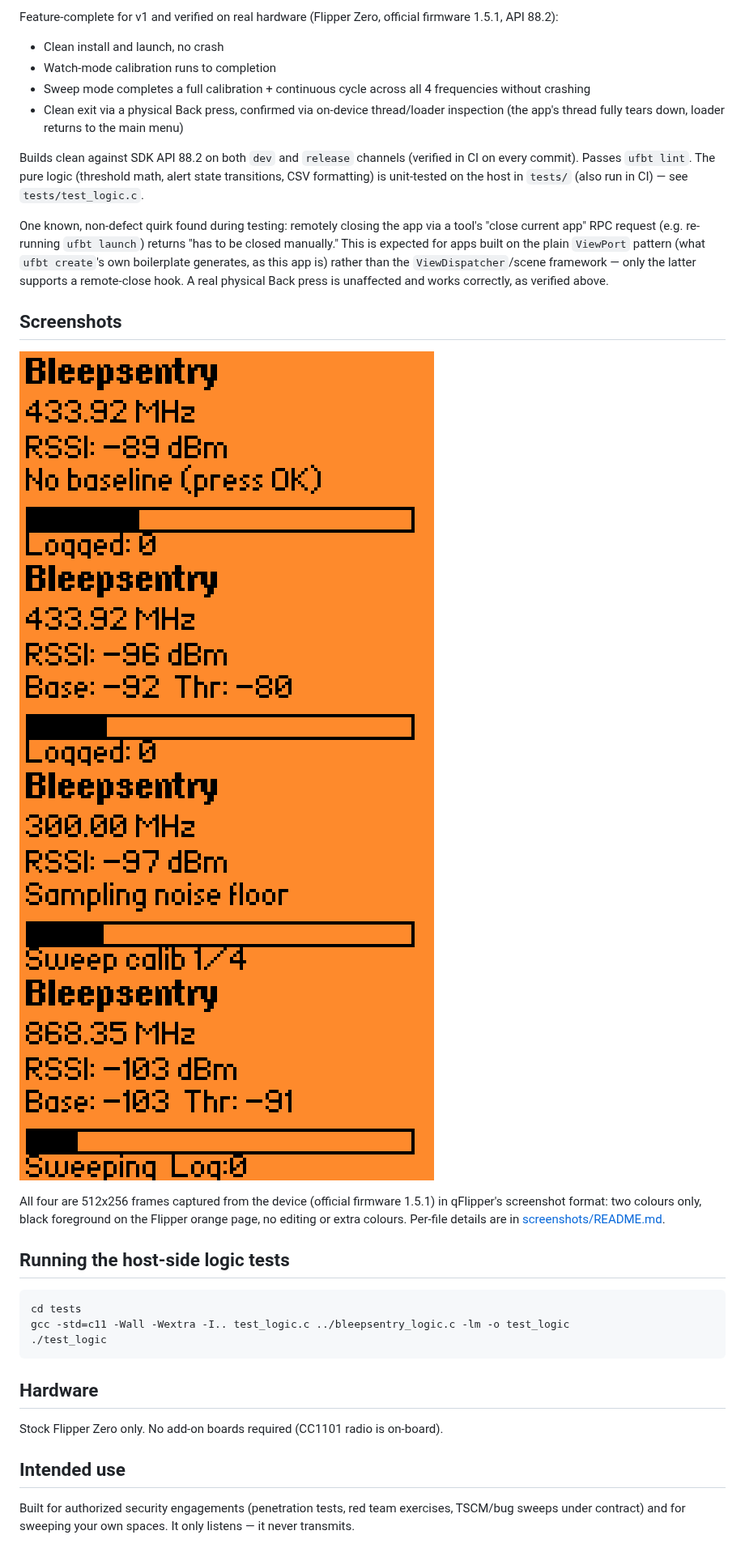
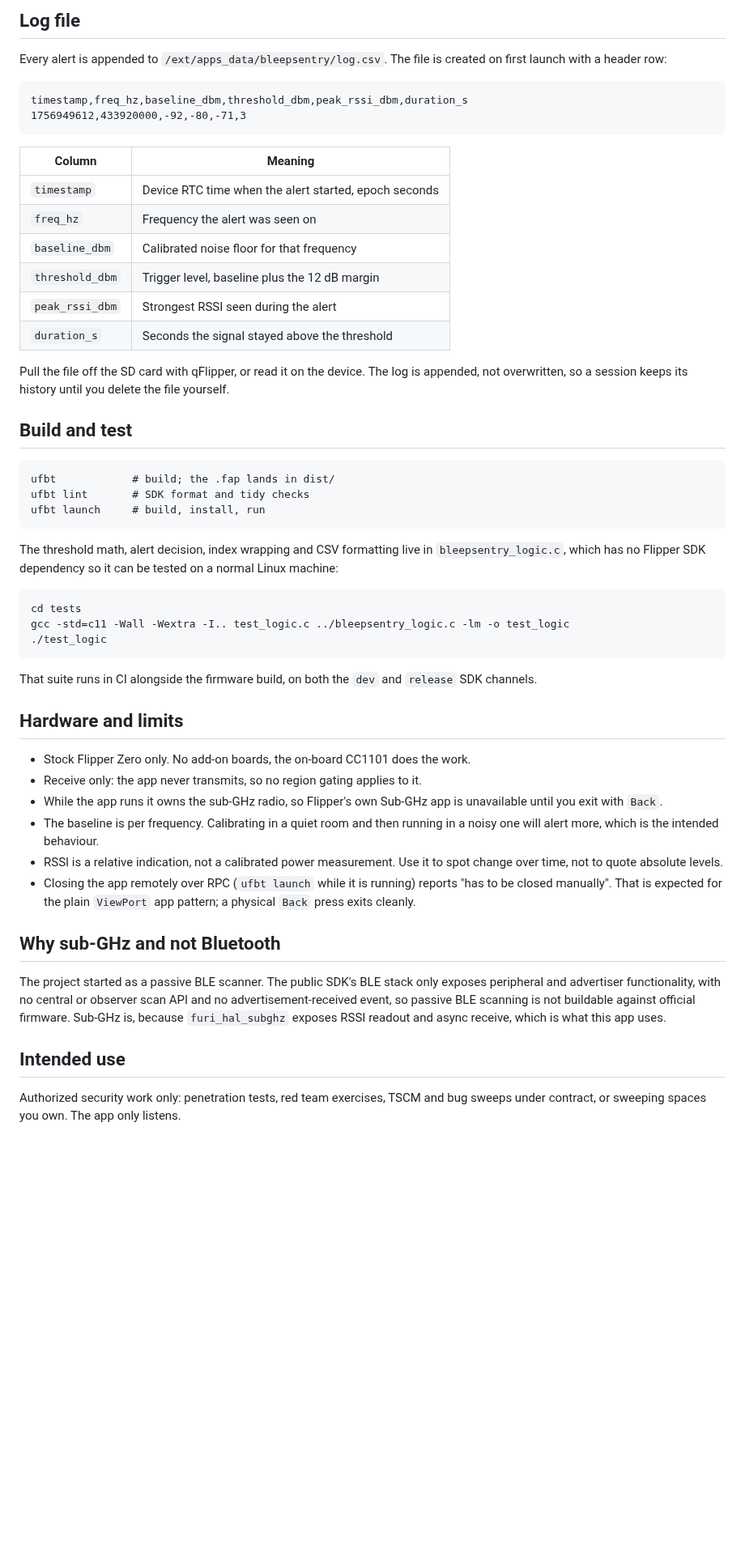
Before and after one commit to hdyrawan/bleepsentry, a Markdown page: README.md, the part around one of its changes. Shown at 81% size. Drawn GitHub-style; pictures changed too: screenshots/idle.png, screenshots/sweep_calibrating.png, screenshots/sweeping.png; blank space fills up the shorter version.

````diff
--- a/README.md
+++ b/README.md
@@ -26,25 +83,38 @@ Controls:
 
-Feature-complete for v1 and verified on real hardware (Flipper Zero, official firmware 1.5.1, API 88.2):
+## Log file
 
-- Clean install and launch, no crash
-- Watch-mode calibration runs to completion
-- Sweep mode completes a full calibration + continuous cycle across all 4 frequencies without crashing
-- Clean exit via a physical Back press, confirmed via on-device thread/loader inspection (the app's thread fully tears down, loader returns to the main menu)
+Every alert is appended to `/ext/apps_data/bleepsentry/log.csv`. The file is
+created on first launch with a header row:
 
-Builds clean against SDK API 88.2 on both `dev` and `release` channels (verified in CI on every commit). Passes `ufbt lint`. The pure logic (threshold math, alert state transitions, CSV formatting) is unit-tested on the host in `tests/` (also run in CI) — see `tests/test_logic.c`.
+```
+timestamp,freq_hz,baseline_dbm,threshold_dbm,peak_rssi_dbm,duration_s
+1756949612,433920000,-92,-80,-71,3
+```
 
-One known, non-defect quirk found during testing: remotely closing the app via a tool's "close current app" RPC request (e.g. re-running `ufbt launch`) returns "has to be closed manually." This is expected for apps built on the plain `ViewPort` pattern (what `ufbt create`'s own boilerplate generates, as this app is) rather than the `ViewDispatcher`/scene framework — only the latter supports a remote-close hook. A real physical Back press is unaffected and works correctly, as verified above.
+| Column | Meaning |
+|---|---|
+| `timestamp` | Device RTC time when the alert started, epoch seconds |
+| `freq_hz` | Frequency the alert was seen on |
+| `baseline_dbm` | Calibrated noise floor for that frequency |
+| `threshold_dbm` | Trigger level, baseline plus the 12 dB margin |
+| `peak_rssi_dbm` | Strongest RSSI seen during the alert |
+| `duration_s` | Seconds the signal stayed above the threshold |
 
-## Screenshots
+Pull the file off the SD card with qFlipper, or read it on the device. The log is
+appended, not overwritten, so a session keeps its history until you delete the
+file yourself.
 
-![Idle, no baseline yet](screenshots/idle.png)
-![Watch mode after calibration](screenshots/watch_calibrated.png)
-![Sweep mode calibrating across frequencies](screenshots/sweep_calibrating.png)
-![Sweep mode actively watching](screenshots/sweeping.png)
+## Build and test
 
-All four are 512x256 frames captured from the device (official firmware 1.5.1) in qFlipper's screenshot format: two colours only, black foreground on the Flipper orange page, no editing or extra colours. Per-file details are in [screenshots/README.md](screenshots/README.md).
+```
+ufbt            # build; the .fap lands in dist/
+ufbt lint       # SDK format and tidy checks
+ufbt launch     # build, install, run
+```
 
-## Running the host-side logic tests
+The threshold math, alert decision, index wrapping and CSV formatting live in
+`bleepsentry_logic.c`, which has no Flipper SDK dependency so it can be tested on
+a normal Linux machine:
 
 ```
 cd tests
@@ -52,11 +122,33 @@ gcc -std=c11 -Wall -Wextra -I.. test_logic.c ../bleepsentry_logic.c -lm -o test_
 ./test_logic
 ```
 
-## Hardware
+That suite runs in CI alongside the firmware build, on both the `dev` and
+`release` SDK channels.
 
-Stock Flipper Zero only. No add-on boards required (CC1101 radio is on-board).
+## Hardware and limits
+
+- Stock Flipper Zero only. No add-on boards, the on-board CC1101 does the work.
+- Receive only: the app never transmits, so no region gating applies to it.
+- While the app runs it owns the sub-GHz radio, so Flipper's own Sub-GHz app is
+  unavailable until you exit with `Back`.
+- The baseline is per frequency. Calibrating in a quiet room and then running in
+  a noisy one will alert more, which is the intended behaviour.
+- RSSI is a relative indication, not a calibrated power measurement. Use it to
+  spot change over time, not to quote absolute levels.
+- Closing the app remotely over RPC (`ufbt launch` while it is running) reports
+  "has to be closed manually". That is expected for the plain `ViewPort` app
+  pattern; a physical `Back` press exits cleanly.
+
+## Why sub-GHz and not Bluetooth
+
+The project started as a passive BLE scanner. The public SDK's BLE stack only
+exposes peripheral and advertiser functionality, with no central or observer
+scan API and no advertisement-received event, so passive BLE scanning is not
+buildable against official firmware. Sub-GHz is, because `furi_hal_subghz`
+exposes RSSI readout and async receive, which is what this app uses.
 
 ## Intended use
 
-Built for authorized security engagements (penetration tests, red team exercises, TSCM/bug sweeps under contract) and for sweeping your own spaces. It only listens — it never transmits.
+Authorized security work only: penetration tests, red team exercises, TSCM and
+bug sweeps under contract, or sweeping spaces you own. The app only listens.
 
````
Also changed, not shown: other parts of README.md (+79 -20 lines), changelog.md (+2 -0 lines), 1 other file.
